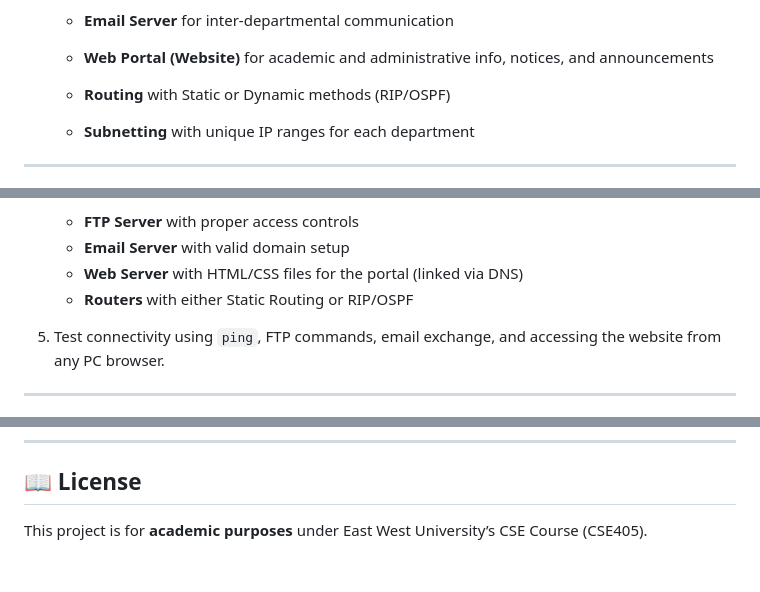
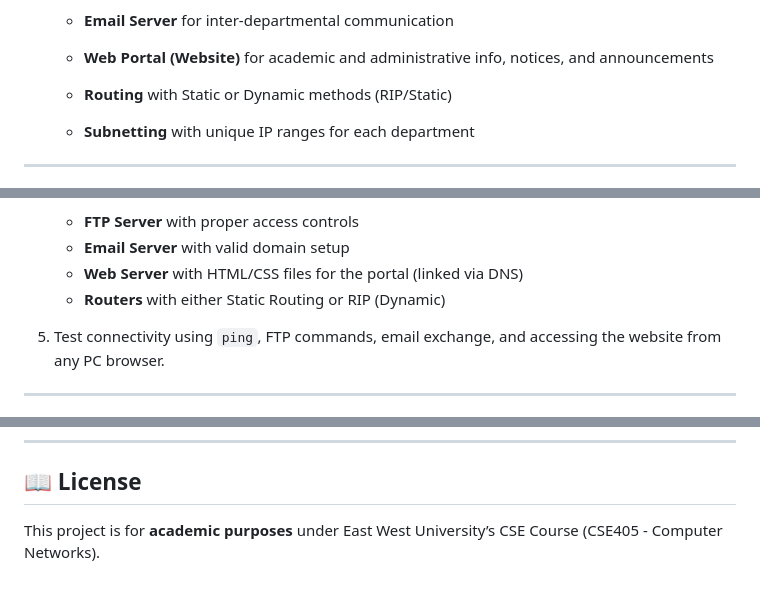
Before and after one commit to Aditya-Debnath/Departmental-Network-Infrastructure-for-EWU-using-Cisco-Packet-Tracer-including-Web-Portal, a Markdown page: README.md, 3 parts joined by grey strips. Rendered like a GitHub page.

Commit message:
Update README.md
Info re-check

```diff
--- a/README.md
+++ b/README.md
@@ -29,7 +29,7 @@ This project is a **network design and implementation** using **Cisco Packet Tra
     * Department PCs: Limited Access (Download, List)
   * **Email Server** for inter-departmental communication
   * **Web Portal (Website)** for academic and administrative info, notices, and announcements
-  * **Routing** with Static or Dynamic methods (RIP/OSPF)
+  * **Routing** with Static or Dynamic methods (RIP/Static)
   * **Subnetting** with unique IP ranges for each department
 
 ---
@@ -71,7 +71,7 @@ This project is a **network design and implementation** using **Cisco Packet Tra
    * **FTP Server** with proper access controls
    * **Email Server** with valid domain setup
    * **Web Server** with HTML/CSS files for the portal (linked via DNS)
-   * **Routers** with either Static Routing or RIP/OSPF
+   * **Routers** with either Static Routing or RIP (Dynamic)
 
 5. Test connectivity using `ping`, FTP commands, email exchange, and accessing the website from any PC browser.
 
@@ -105,4 +105,4 @@ This project is a **network design and implementation** using **Cisco Packet Tra
 
 ## 📖 License
 
-This project is for **academic purposes** under East West University’s CSE Course (CSE405).
+This project is for **academic purposes** under East West University’s CSE Course (CSE405 - Computer Networks).
```
